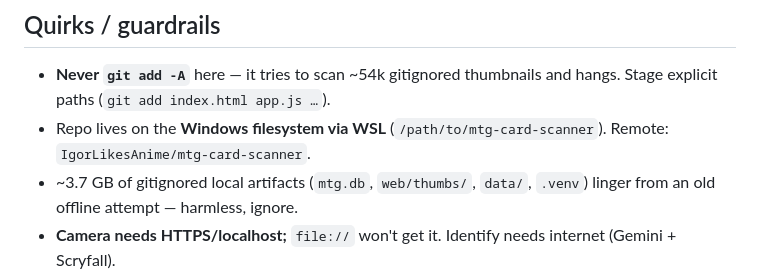
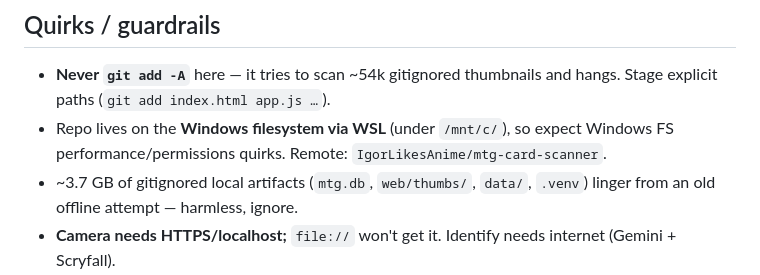
Before and after one commit to IgorLikesAnime/mtg-card-scanner, a Markdown page: CLAUDE.md, the part around the change. Rendered like a GitHub page.

Commit message:
Remove local filesystem path from CLAUDE.md
Co-Authored-By: Claude Fable 5 <noreply@anthropic.com>

```diff
--- a/CLAUDE.md
+++ b/CLAUDE.md
@@ -65,8 +65,8 @@ see `README.md`.
 ## Quirks / guardrails
 - **Never `git add -A`** here — it tries to scan ~54k gitignored thumbnails and hangs. Stage explicit
   paths (`git add index.html app.js …`).
-- Repo lives on the **Windows filesystem via WSL** (`/path/to/mtg-card-scanner`). Remote:
-  `IgorLikesAnime/mtg-card-scanner`.
+- Repo lives on the **Windows filesystem via WSL** (under `/mnt/c/`), so expect Windows FS
+  performance/permissions quirks. Remote: `IgorLikesAnime/mtg-card-scanner`.
 - ~3.7 GB of gitignored local artifacts (`mtg.db`, `web/thumbs/`, `data/`, `.venv`) linger from an old
   offline attempt — harmless, ignore.
 - **Camera needs HTTPS/localhost;** `file://` won't get it. Identify needs internet (Gemini + Scryfall).
```
